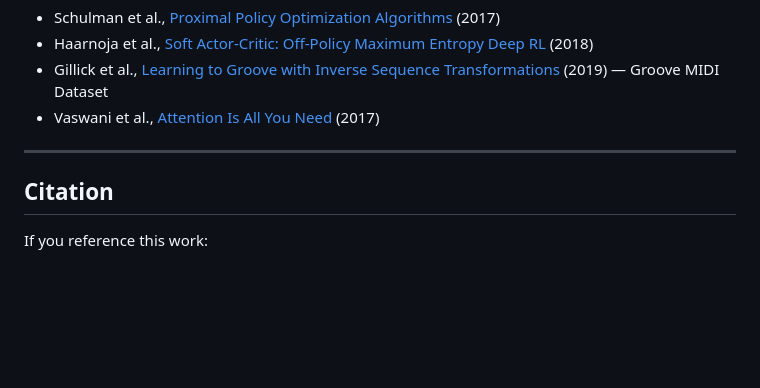
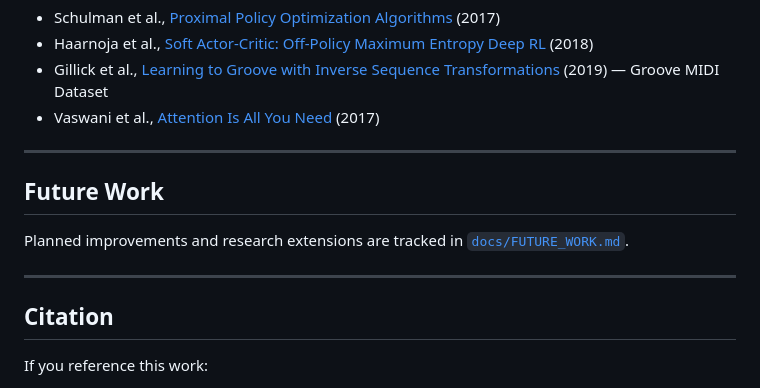
Before and after one commit to Atharv-Girish-Chaudhary/rl-beat-generation, a Markdown page: README.md, the part around the change. Drawn GitHub-style; blank space fills up the shorter version.

Commit message:
docs: add FUTURE_WORK.md for tracked improvements

```diff
--- a/README.md
+++ b/README.md
@@ -455,6 +455,12 @@ Open `notebooks/train_ppo_colab.ipynb`. Set runtime to T4 GPU. All config is in
 
 ---
 
+## Future Work
+
+Planned improvements and research extensions are tracked in [`docs/FUTURE_WORK.md`](docs/FUTURE_WORK.md).
+
+---
+
 ## Citation
 
 If you reference this work:
```
Also changed, not shown: docs/FUTURE_WORK.md (added, +30 -0 lines).
